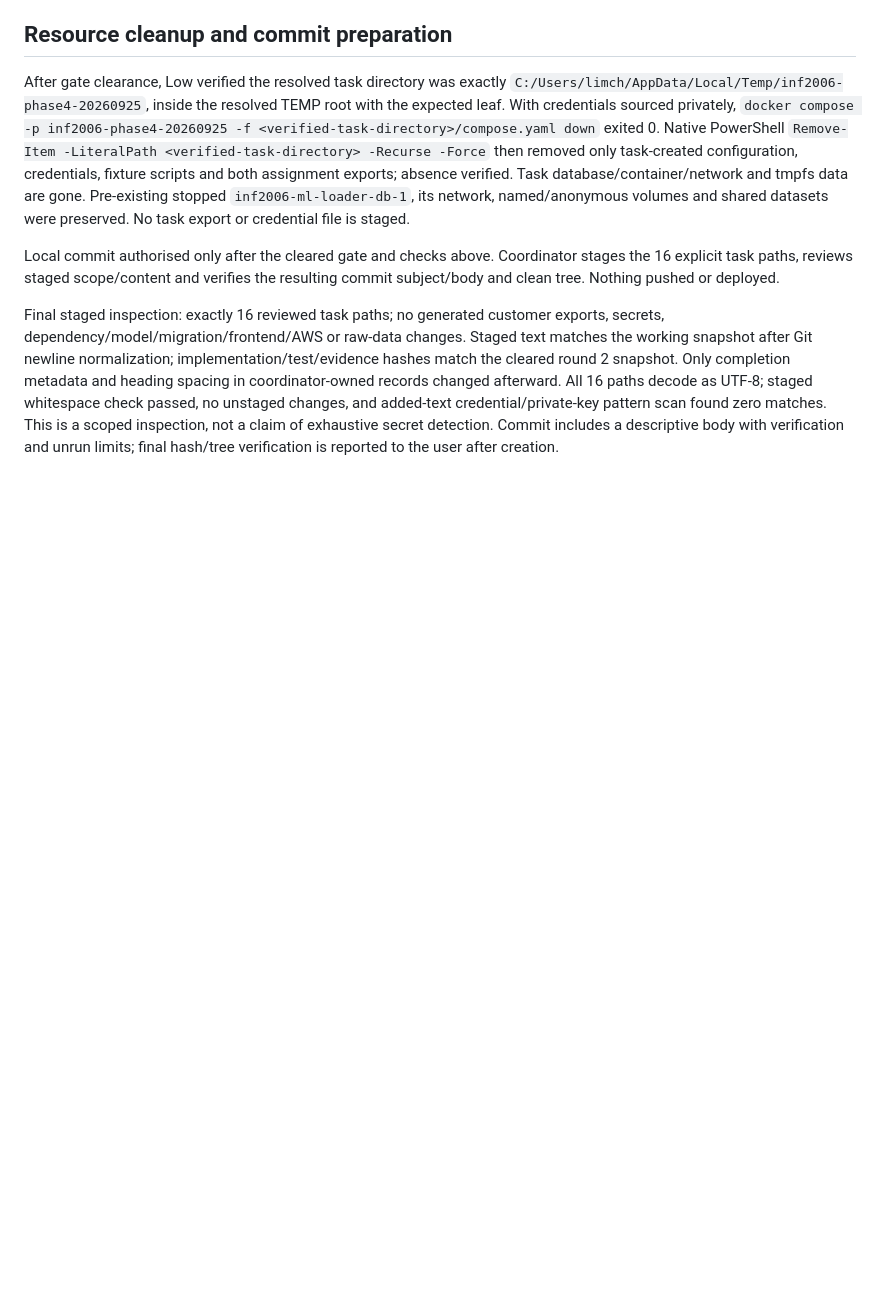
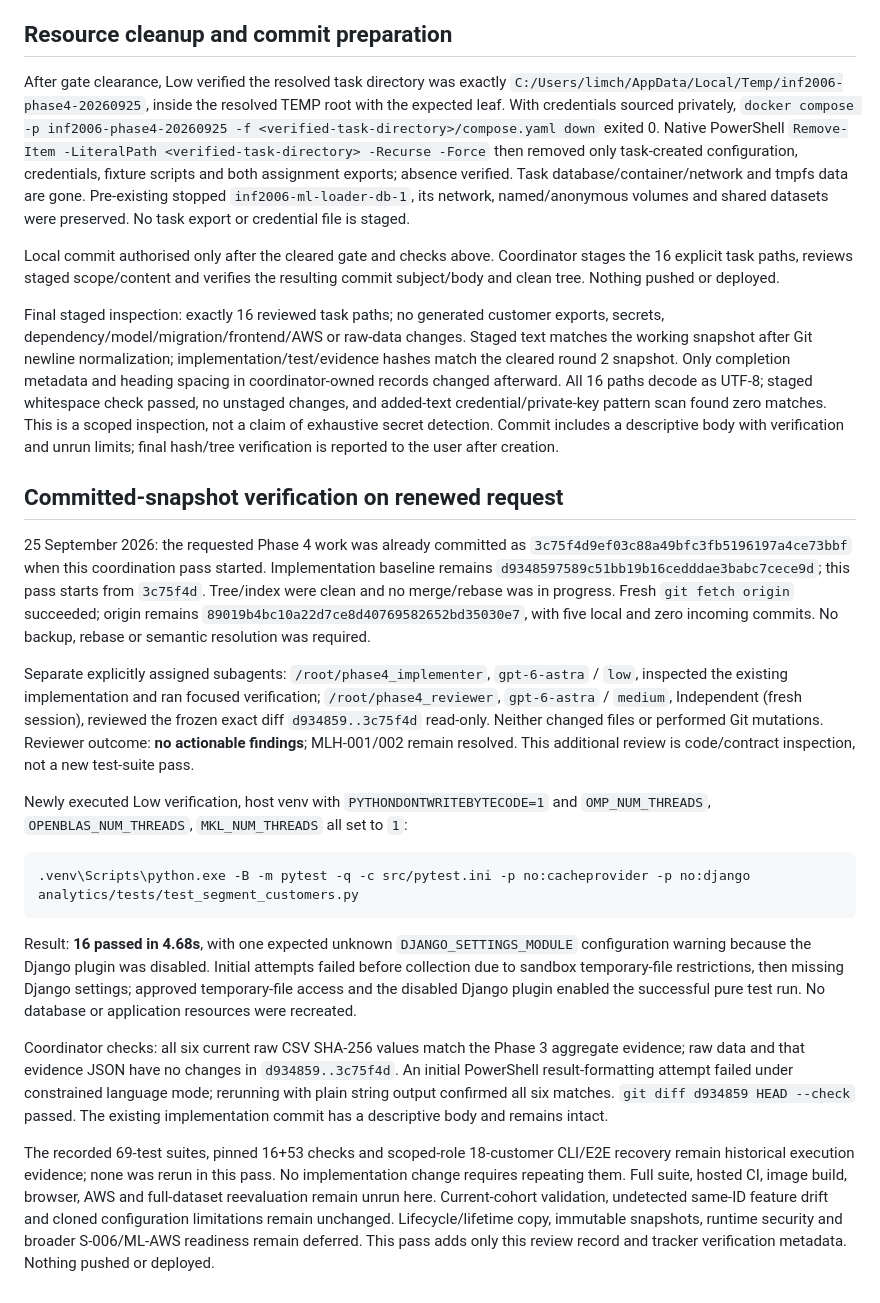
Before and after one commit to ZadeNova/INF2006_Cloud_BigData_Project, a Markdown page: docs/reviews/ml-batch-handoff.md, the part around the change. Rendered like a GitHub page; blank space fills up the shorter version.

Commit message:
docs: record Phase 4 committed snapshot verification
Confirm the existing 3c75f4d implementation against the renewed task request, with explicit Astra Low inspection and fresh-context Astra Medium review. Record unchanged upstream and preserved dataset evidence without repeating historical results as new verification.

Verification: 16 pure ML tests passed; independent committed-diff review found no actionable issues. Raw CSV hashes match evidence and whitespace checks pass. PostgreSQL/E2E and pinned checks remain historical; broader CI, image, browser and AWS checks were not rerun. No implementation changes, push or deployment.

````diff
--- a/docs/reviews/ml-batch-handoff.md
+++ b/docs/reviews/ml-batch-handoff.md
@@ -122,3 +122,21 @@ After gate clearance, Low verified the resolved task directory was exactly `C:/U
 Local commit authorised only after the cleared gate and checks above. Coordinator stages the 16 explicit task paths, reviews staged scope/content and verifies the resulting commit subject/body and clean tree. Nothing pushed or deployed.
 
 Final staged inspection: exactly 16 reviewed task paths; no generated customer exports, secrets, dependency/model/migration/frontend/AWS or raw-data changes. Staged text matches the working snapshot after Git newline normalization; implementation/test/evidence hashes match the cleared round 2 snapshot. Only completion metadata and heading spacing in coordinator-owned records changed afterward. All 16 paths decode as UTF-8; staged whitespace check passed, no unstaged changes, and added-text credential/private-key pattern scan found zero matches. This is a scoped inspection, not a claim of exhaustive secret detection. Commit includes a descriptive body with verification and unrun limits; final hash/tree verification is reported to the user after creation.
+
+## Committed-snapshot verification on renewed request
+
+25 September 2026: the requested Phase 4 work was already committed as `3c75f4d9ef03c88a49bfc3fb5196197a4ce73bbf` when this coordination pass started. Implementation baseline remains `d9348597589c51bb19b16cedddae3babc7cece9d`; this pass starts from `3c75f4d`. Tree/index were clean and no merge/rebase was in progress. Fresh `git fetch origin` succeeded; origin remains `89019b4bc10a22d7ce8d40769582652bd35030e7`, with five local and zero incoming commits. No backup, rebase or semantic resolution was required.
+
+Separate explicitly assigned subagents: `/root/phase4_implementer`, `gpt-6-astra` / `low`, inspected the existing implementation and ran focused verification; `/root/phase4_reviewer`, `gpt-6-astra` / `medium`, Independent (fresh session), reviewed the frozen exact diff `d934859..3c75f4d` read-only. Neither changed files or performed Git mutations. Reviewer outcome: **no actionable findings**; MLH-001/002 remain resolved. This additional review is code/contract inspection, not a new test-suite pass.
+
+Newly executed Low verification, host venv with `PYTHONDONTWRITEBYTECODE=1` and `OMP_NUM_THREADS`, `OPENBLAS_NUM_THREADS`, `MKL_NUM_THREADS` all set to `1`:
+
+```powershell
+.venv\Scripts\python.exe -B -m pytest -q -c src/pytest.ini -p no:cacheprovider -p no:django analytics/tests/test_segment_customers.py
+```
+
+Result: **16 passed in 4.68s**, with one expected unknown `DJANGO_SETTINGS_MODULE` configuration warning because the Django plugin was disabled. Initial attempts failed before collection due to sandbox temporary-file restrictions, then missing Django settings; approved temporary-file access and the disabled Django plugin enabled the successful pure test run. No database or application resources were recreated.
+
+Coordinator checks: all six current raw CSV SHA-256 values match the Phase 3 aggregate evidence; raw data and that evidence JSON have no changes in `d934859..3c75f4d`. An initial PowerShell result-formatting attempt failed under constrained language mode; rerunning with plain string output confirmed all six matches. `git diff d934859 HEAD --check` passed. The existing implementation commit has a descriptive body and remains intact.
+
+The recorded 69-test suites, pinned 16+53 checks and scoped-role 18-customer CLI/E2E recovery remain historical execution evidence; none was rerun in this pass. No implementation change requires repeating them. Full suite, hosted CI, image build, browser, AWS and full-dataset reevaluation remain unrun here. Current-cohort validation, undetected same-ID feature drift and cloned configuration limitations remain unchanged. Lifecycle/lifetime copy, immutable snapshots, runtime security and broader S-006/ML-AWS readiness remain deferred. This pass adds only this review record and tracker verification metadata. Nothing pushed or deployed.
````
Also changed, not shown: docs/IMPLEMENTATION_PLAN.md (+2 -0 lines).
